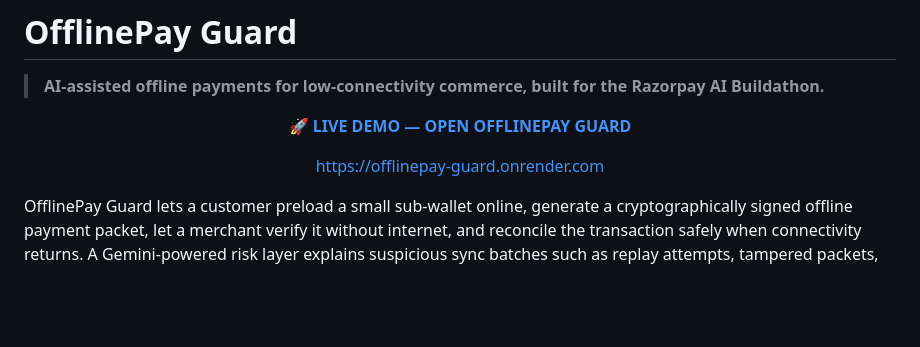
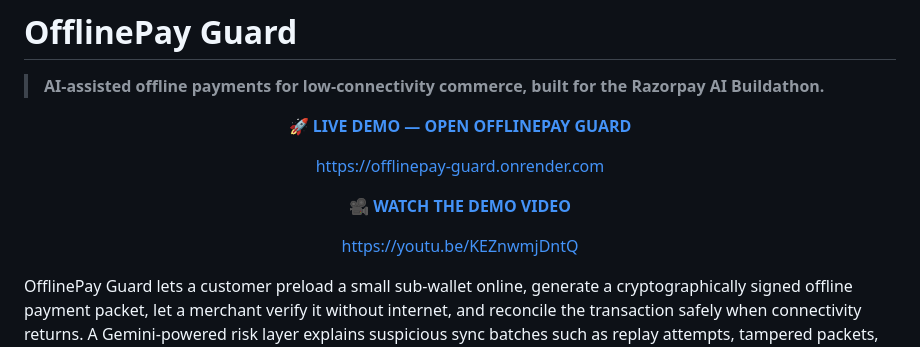
Before and after one commit to snehpatel05/offlinepay-guard, a Markdown page: README.md, the part around the change. Drawn GitHub-style; blank space fills up the shorter version.

```diff
--- a/README.md
+++ b/README.md
@@ -11,6 +11,18 @@
 <p align="center">
   <a href="https://offlinepay-guard.onrender.com">
     https://offlinepay-guard.onrender.com
+  </a>
+</p>
+
+<p align="center">
+  <a href="https://youtu.be/KEZnwmjDntQ">
+    <strong>🎥 WATCH THE DEMO VIDEO</strong>
+  </a>
+</p>
+
+<p align="center">
+  <a href="https://youtu.be/KEZnwmjDntQ">
+    https://youtu.be/KEZnwmjDntQ
   </a>
 </p>
 
```
